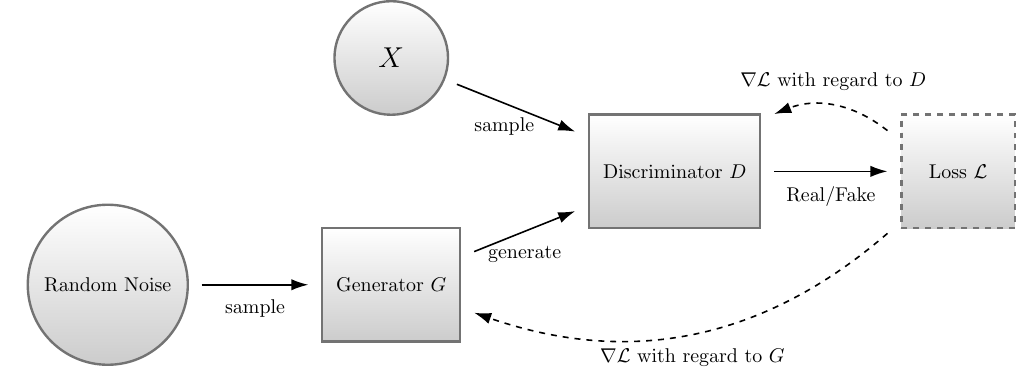
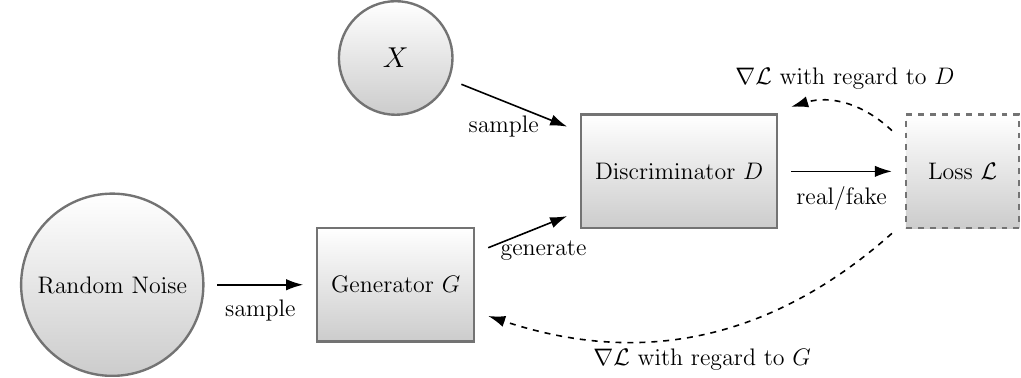
Before and after one commit to Spotlight0xff/deeplearning-seminar, a LaTeX figure (slides/figures/gan_conceptual.tex): the whole page. Compiled offline with pdfLaTeX.

Commit message:
fixed font size in GAN

```diff
--- a/slides/figures/gan_conceptual.tex
+++ b/slides/figures/gan_conceptual.tex
@@ -3,5 +3,6 @@
 \usepackage{pgf}
 %\pgfplotsset{compat=1.14}
 
+\usetikzlibrary{arrows.meta}
 
 \begin{document}
@@ -16,24 +16,24 @@
 
 
 % latent space
-\node[circle,gb] (latent_space) {Random Noise};
+\node[circle,gb] (latent_space) {\large Random Noise};
 
 % nodes
-\node [gb] (generator) at ([shift={(5,0)}] latent_space) {Generator $G$};
+\node [gb] (generator) at ([shift={(5,0)}] latent_space) {\large Generator $G$};
   \node [cloud] (data) at ([shift={(0,4)}] generator) {\Large $X$};
 
-\node [gb] (discriminator) at ([shift={(5,2)}] generator) {Discriminator $D$};
-  \node[gb,dashed] (loss) at ([shift={(5,0)}] discriminator) {Loss $\mathcal{L}$};
+\node [gb] (discriminator) at ([shift={(5,2)}] generator) {\large Discriminator $D$};
+  \node[gb,dashed] (loss) at ([shift={(5,0)}] discriminator) {\large Loss $\mathcal{L}$};
 
 % flow
-\draw[arr] (latent_space) -- (generator) node[midway,label=below:sample] {};
-\draw[arr] (generator) -- (discriminator) node[midway,label=below:generate] {};
-\draw[arr] (data) -- (discriminator) node[midway,pos=0.4,label=below:sample] {};
-\draw[arr] (discriminator) -- (loss) node[midway,label=below:Real/Fake] {};
+\draw[arr] (latent_space) -- (generator) node[midway,label=below:\large sample] {};
+  \draw[arr] (generator) -- (discriminator) node[midway,pos=0.7,label=below:\large generate] {};
+\draw[arr] (data) -- (discriminator) node[midway,pos=0.4,label=below:\large sample] {};
+\draw[arr] (discriminator) -- (loss) node[midway,label=below:\large real/fake] {};
 
 % gradient flow
-\path[dashed,arr] (loss) edge[bend right] node [label=$\nabla \mathcal{L}$ with regard to $D$] {} (discriminator);
-\path[dashed,arr] (loss) edge[bend left] node [label=below:$\nabla \mathcal{L}$ with regard to $G$] {} (generator);
+\path[dashed,arr] (loss) edge[bend right] node [label=\large $\nabla \mathcal{L}$ with regard to $D$] {} (discriminator);
+\path[dashed,arr] (loss) edge[bend left] node [label=below:\large $\nabla \mathcal{L}$ with regard to $G$] {} (generator);
 
 \end{tikzpicture}
 \end{document}
```
Also changed, not shown: slides/figures/gan_conceptual.tex (1 more changed lines).
